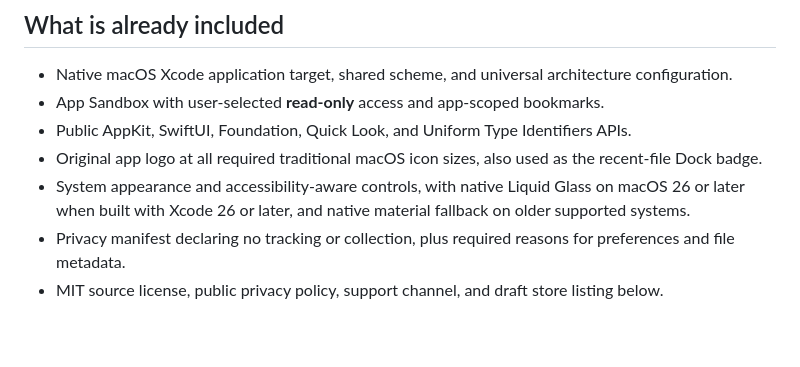
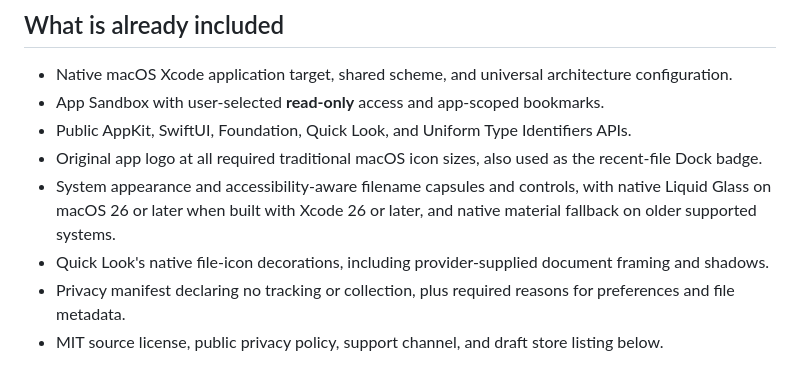
Before and after one commit to mganesh1610/DownloadScroller, a Markdown page: docs/APP_STORE.md, the part around the change. Rendered like a GitHub page; blank space fills up the shorter version.

```diff
--- a/docs/APP_STORE.md
+++ b/docs/APP_STORE.md
@@ -8,7 +8,8 @@ DownloadScroller 0.1.0 is an early preview. The source and native project are pr
 - App Sandbox with user-selected **read-only** access and app-scoped bookmarks.
 - Public AppKit, SwiftUI, Foundation, Quick Look, and Uniform Type Identifiers APIs.
 - Original app logo at all required traditional macOS icon sizes, also used as the recent-file Dock badge.
-- System appearance and accessibility-aware controls, with native Liquid Glass on macOS 26 or later when built with Xcode 26 or later, and native material fallback on older supported systems.
+- System appearance and accessibility-aware filename capsules and controls, with native Liquid Glass on macOS 26 or later when built with Xcode 26 or later, and native material fallback on older supported systems.
+- Quick Look's native file-icon decorations, including provider-supplied document framing and shadows.
 - Privacy manifest declaring no tracking or collection, plus required reasons for preferences and file metadata.
 - MIT source license, public privacy policy, support channel, and draft store listing below.
 
```
Also changed, not shown: README.md (+3 -3 lines), docs/VALIDATION.md (+19 -1 lines), docs/images/fan-dark.png, docs/images/fan-high-contrast.png, docs/images/fan-light.png, docs/images/fan-reduced-transparency.png (added), docs/images/fan.png, docs/images/search.png, 5 other files.
